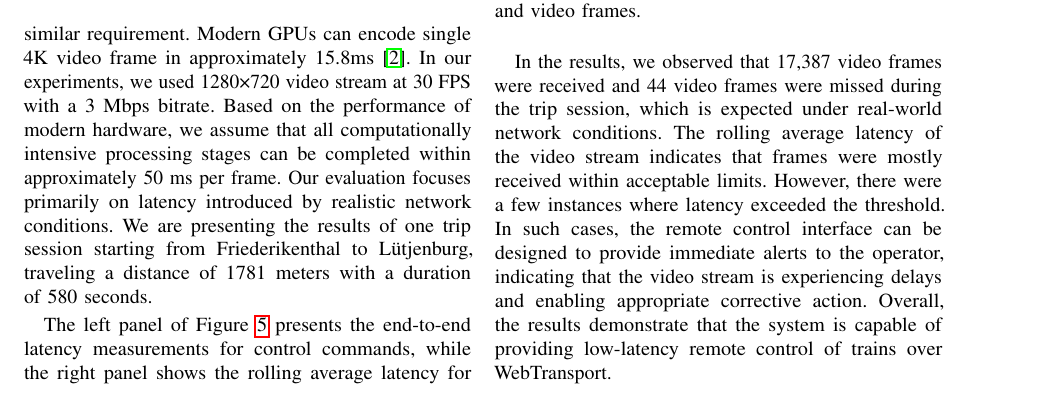
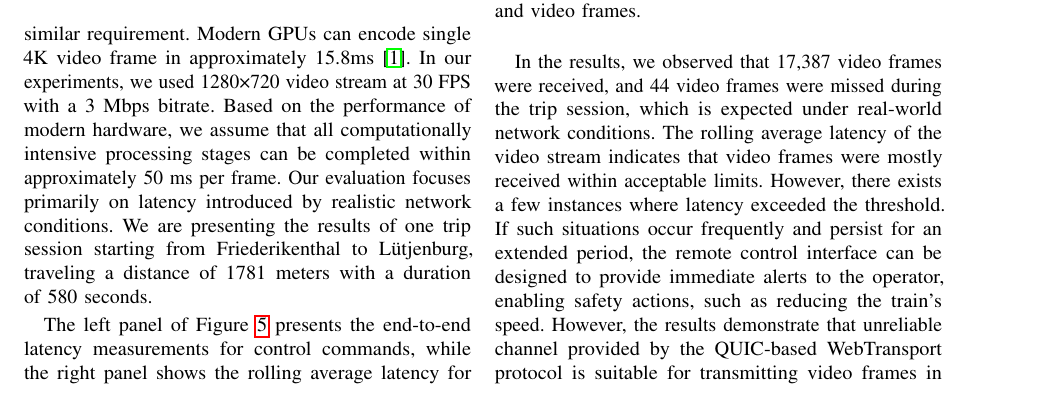
Before and after one commit to RajibTheKing/tcrs26, a LaTeX paper (main.tex, which reads section/evaluation.tex): part of page 4 of 5, cut so that both start at the same text. Compiled offline with pdfLaTeX; a missing font is replaced by an installed copy or a similar font; a LaTeX package or settings file that is missing is left out.

Commit message:
Update evaluation a bit

```diff
--- a/section/evaluation.tex
+++ b/section/evaluation.tex
@@ -41,4 +41,4 @@
 
 
 
-    In the results, we observed that 17,387 video frames were received and 44 video frames were missed during the trip session, which is expected under real-world network conditions. The rolling average latency of the video stream indicates that frames were mostly received within acceptable limits. However, there were a few instances where latency exceeded the threshold. In such cases, the remote control interface can be designed to provide immediate alerts to the operator, indicating that the video stream is experiencing delays and enabling appropriate corrective action. Overall, the results demonstrate that the system is capable of providing low-latency remote control of trains over WebTransport.
+    In the results, we observed that 17,387 video frames were received, and 44 video frames were missed during the trip session, which is expected under real-world network conditions. The rolling average latency of the video stream indicates that video frames were mostly received within acceptable limits. However, there exists a few instances where latency exceeded the threshold. If such situations occur frequently and persist for an extended period, the remote control interface can be designed to provide immediate alerts to the operator, enabling safety actions, such as reducing the train's speed. However, the results demonstrate that unreliable channel provided by the QUIC-based WebTransport protocol is suitable for transmitting video frames in remote train control systems.
```
Also changed, not shown: temp.bib (+2 -1 lines).
